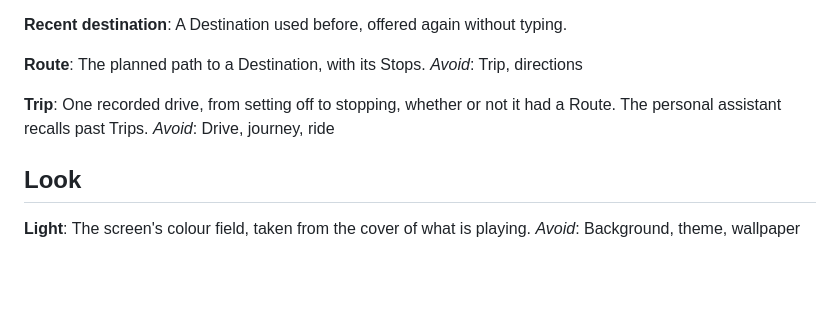
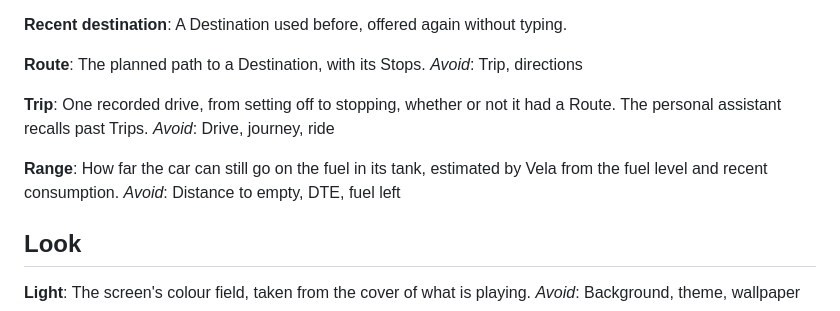
Before and after one commit to simonwjackson/vela, a Markdown page: CONTEXT.md, the part around the change. GitHub-like rendering; blank space fills up the shorter version.

Commit message:
docs: Range, and ADR 0012 (car data read-only over Web Bluetooth)

```diff
--- a/CONTEXT.md
+++ b/CONTEXT.md
@@ -76,6 +76,10 @@ _Avoid_: Trip, directions
 One recorded drive, from setting off to stopping, whether or not it had a Route. The personal assistant recalls past Trips.
 _Avoid_: Drive, journey, ride
 
+**Range**:
+How far the car can still go on the fuel in its tank, estimated by Vela from the fuel level and recent consumption.
+_Avoid_: Distance to empty, DTE, fuel left
+
 ## Look
 
 **Light**:
```
Also changed, not shown: docs/adr/0012-car-data-read-only-over-web-bluetooth.md (added, +11 -0 lines).
